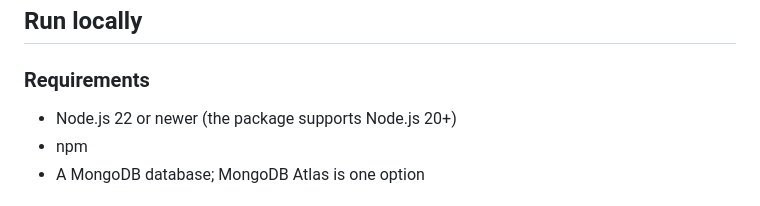
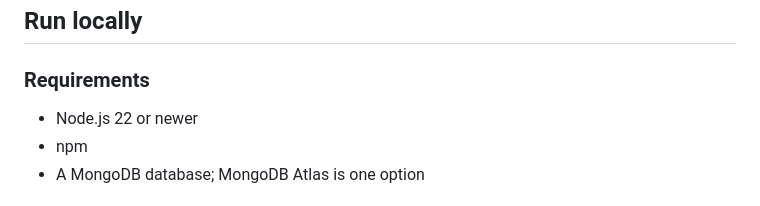
Before and after one commit to Arushi-1011/BookChain-SwapSafe-, a Markdown page: README.md, the part around the change. Drawn GitHub-style.

```diff
--- a/README.md
+++ b/README.md
@@ -73,7 +73,7 @@ The frontend and API are served by the same Express application. Protected route
 
 ### Requirements
 
-- Node.js 22 or newer (the package supports Node.js 20+)
+- Node.js 22 or newer
 - npm
 - A MongoDB database; MongoDB Atlas is one option
 
```
